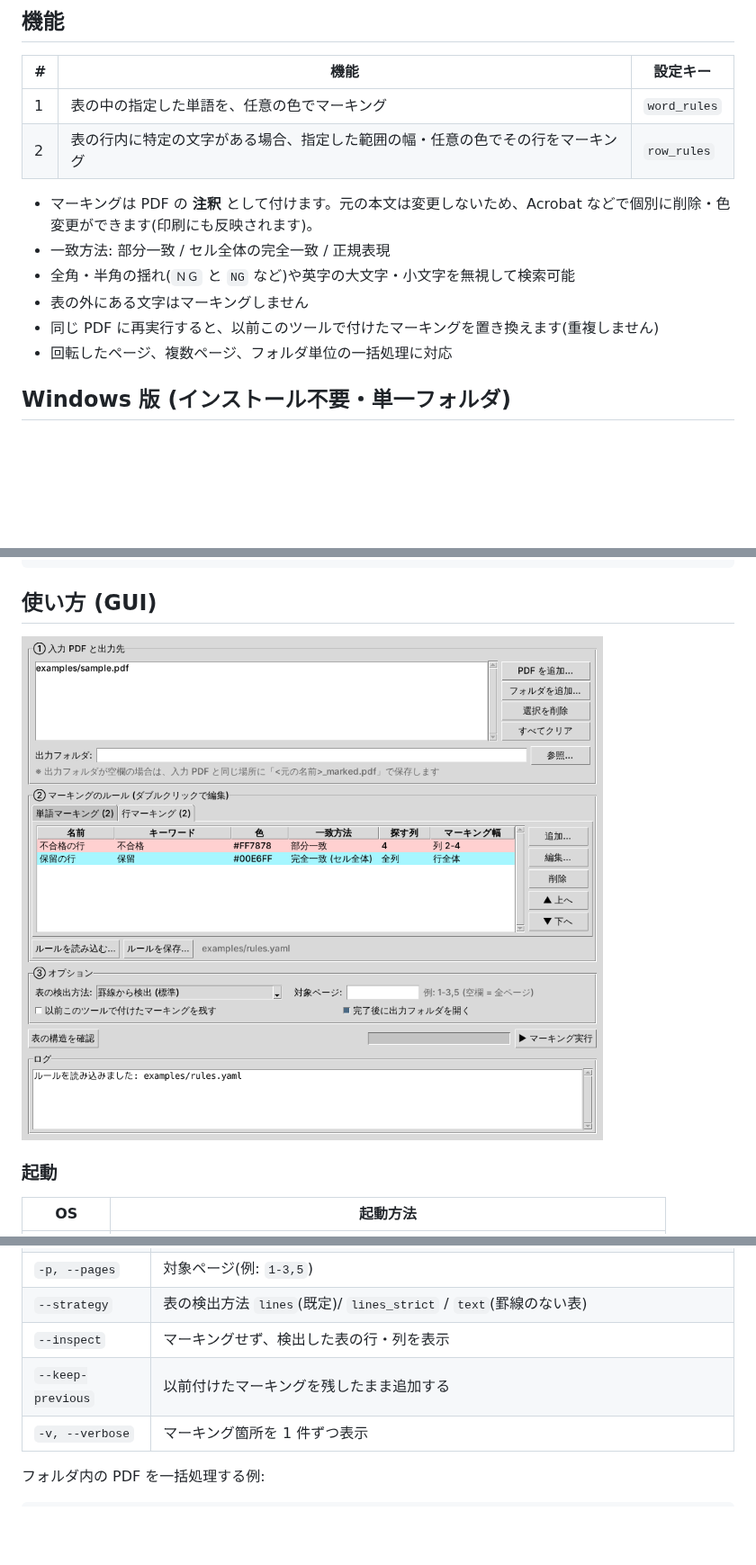
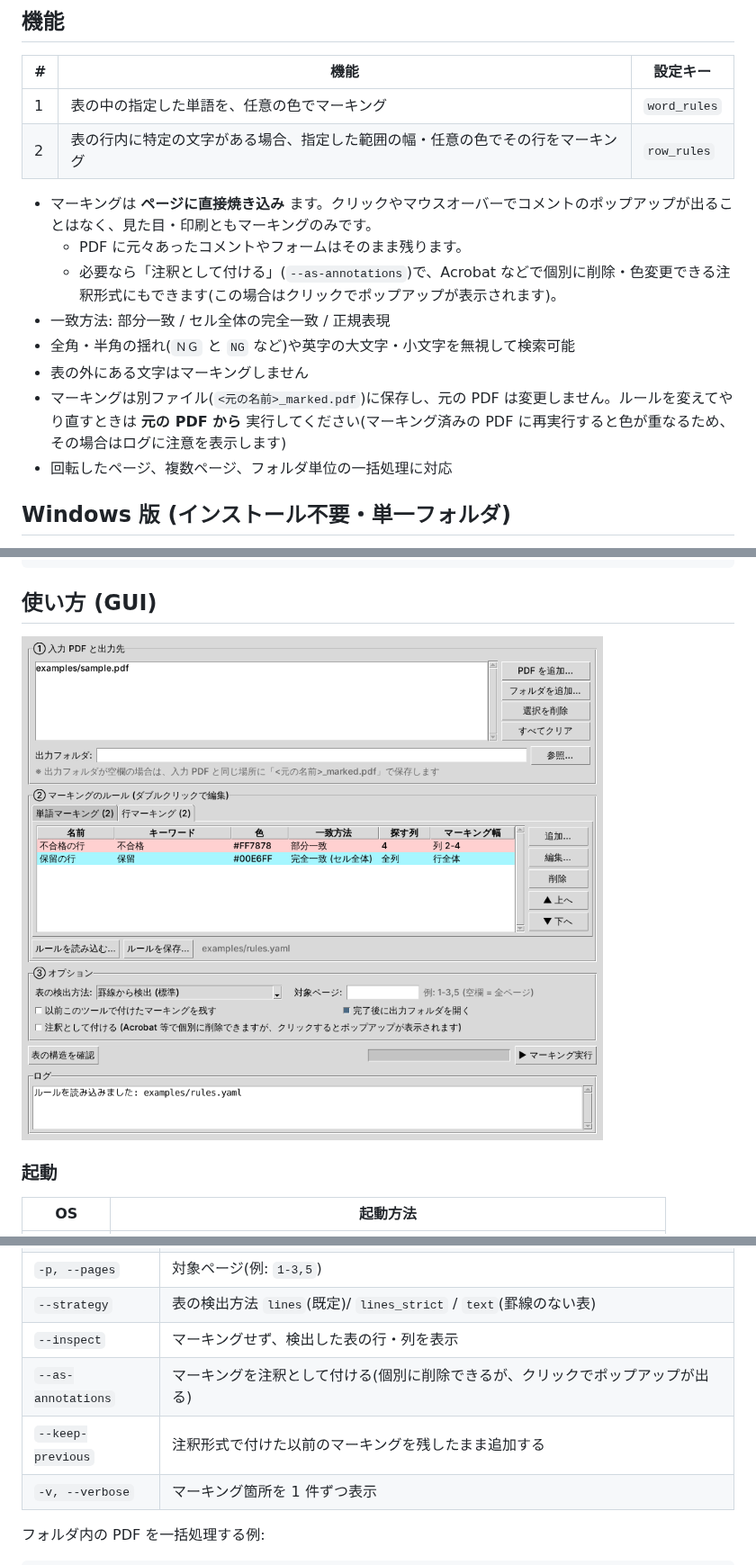
Before and after one commit to hegomushi/pdf_auto_marker, a Markdown page: README.md, 3 parts joined by grey strips. Shown at 90% size. Drawn GitHub-style; pictures changed too: docs/gui.png; blank space fills up the shorter version.

```diff
--- a/README.md
+++ b/README.md
@@ -12,11 +12,13 @@ PDF 内の **表** を自動で検出し、ルールに従ってマーキング(
 | 1 | 表の中の指定した単語を、任意の色でマーキング | `word_rules` |
 | 2 | 表の行内に特定の文字がある場合、指定した範囲の幅・任意の色でその行をマーキング | `row_rules` |
 
-- マーキングは PDF の **注釈** として付けます。元の本文は変更しないため、Acrobat などで個別に削除・色変更ができます(印刷にも反映されます)。
+- マーキングは **ページに直接焼き込み** ます。クリックやマウスオーバーでコメントのポップアップが出ることはなく、見た目・印刷ともマーキングのみです。
+  - PDF に元々あったコメントやフォームはそのまま残ります。
+  - 必要なら「注釈として付ける」(`--as-annotations`)で、Acrobat などで個別に削除・色変更できる注釈形式にもできます(この場合はクリックでポップアップが表示されます)。
 - 一致方法: 部分一致 / セル全体の完全一致 / 正規表現
 - 全角・半角の揺れ(`ＮＧ` と `NG` など)や英字の大文字・小文字を無視して検索可能
 - 表の外にある文字はマーキングしません
-- 同じ PDF に再実行すると、以前このツールで付けたマーキングを置き換えます(重複しません)
+- マーキングは別ファイル(`<元の名前>_marked.pdf`)に保存し、元の PDF は変更しません。ルールを変えてやり直すときは **元の PDF から** 実行してください(マーキング済みの PDF に再実行すると色が重なるため、その場合はログに注意を表示します)
 - 回転したページ、複数ページ、フォルダ単位の一括処理に対応
 
 ## Windows 版 (インストール不要・単一フォルダ)
@@ -110,7 +112,8 @@ python -m pdf_auto_marker examples/sample.pdf -c examples/rules.yaml -o result.p
 | `-p, --pages` | 対象ページ(例: `1-3,5`) |
 | `--strategy` | 表の検出方法 `lines`(既定)/ `lines_strict` / `text`(罫線のない表) |
 | `--inspect` | マーキングせず、検出した表の行・列を表示 |
-| `--keep-previous` | 以前付けたマーキングを残したまま追加する |
+| `--as-annotations` | マーキングを注釈として付ける(個別に削除できるが、クリックでポップアップが出る) |
+| `--keep-previous` | 注釈形式で付けた以前のマーキングを残したまま追加する |
 | `-v, --verbose` | マーキング箇所を 1 件ずつ表示 |
 
 フォルダ内の PDF を一括処理する例:
```
Also changed, not shown: 6 other files.
